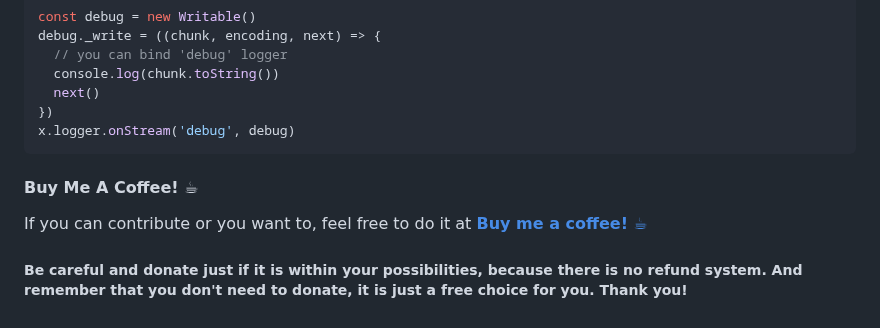
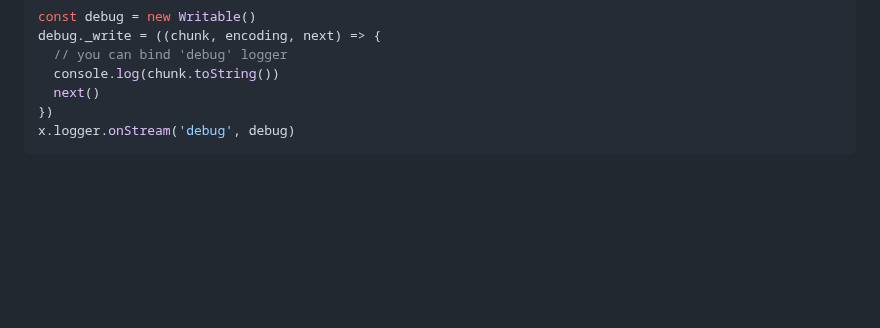
Before and after one commit to peterszombati/xapi-node, a Markdown page: README.md, the part around one of its changes. Drawn GitHub-style; blank space fills up the shorter version.

````diff
--- a/README.md
+++ b/README.md
@@ -215,9 +213,3 @@ debug._write = ((chunk, encoding, next) => {
 })
 x.logger.onStream('debug', debug)
 ```
-
-#### Buy Me A Coffee! :coffee:
-
-If you can contribute or you want to, feel free to do it at [__Buy me a coffee! :coffee:__](https://www.buymeacoffee.com/peterszombati)
-
-##### Be careful and donate just if it is within your possibilities, because there is no refund system. And remember that you don't need to donate, it is just a free choice for you. Thank you!
````
Also changed, not shown: other parts of README.md (+0 -2 lines).
